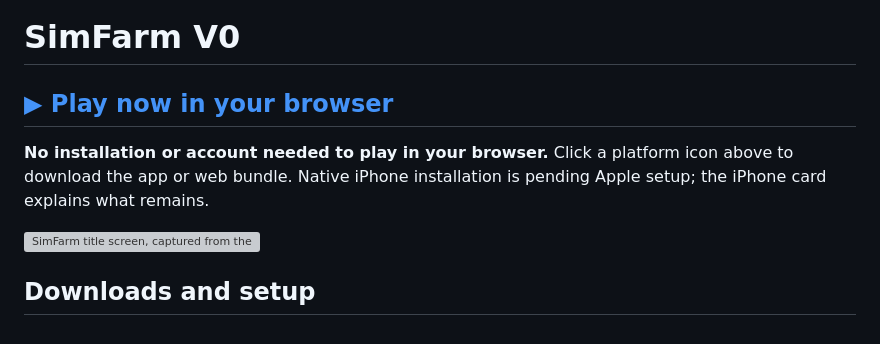
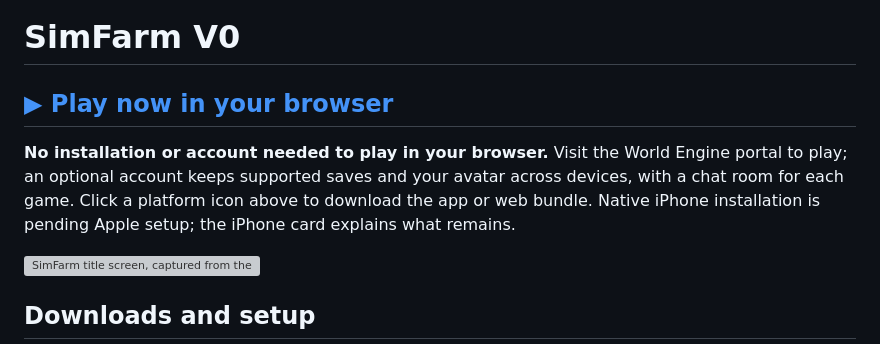
Before and after one commit to worldengine-space/SimFarm_V0, a Markdown page: README.md, the part around one of its changes. Rendered like a GitHub page; grey boxes are pictures that could not be loaded.

Commit message:
Link browser play to World Engine game portal

```diff
--- a/README.md
+++ b/README.md
@@ -12,5 +12,5 @@
 
-**No installation or account needed to play in your browser.** Click a platform icon above to download the app or web bundle. Native iPhone installation is pending Apple setup; the iPhone card explains what remains.
+**No installation or account needed to play in your browser.** Visit the World Engine portal to play; an optional account keeps supported saves and your avatar across devices, with a chat room for each game. Click a platform icon above to download the app or web bundle. Native iPhone installation is pending Apple setup; the iPhone card explains what remains.
 
 ![SimFarm title screen, captured from the Codex browser reconstruction](docs/screenshots/title.png)
 
```
Also changed, not shown: other parts of README.md (+1 -1 lines).
